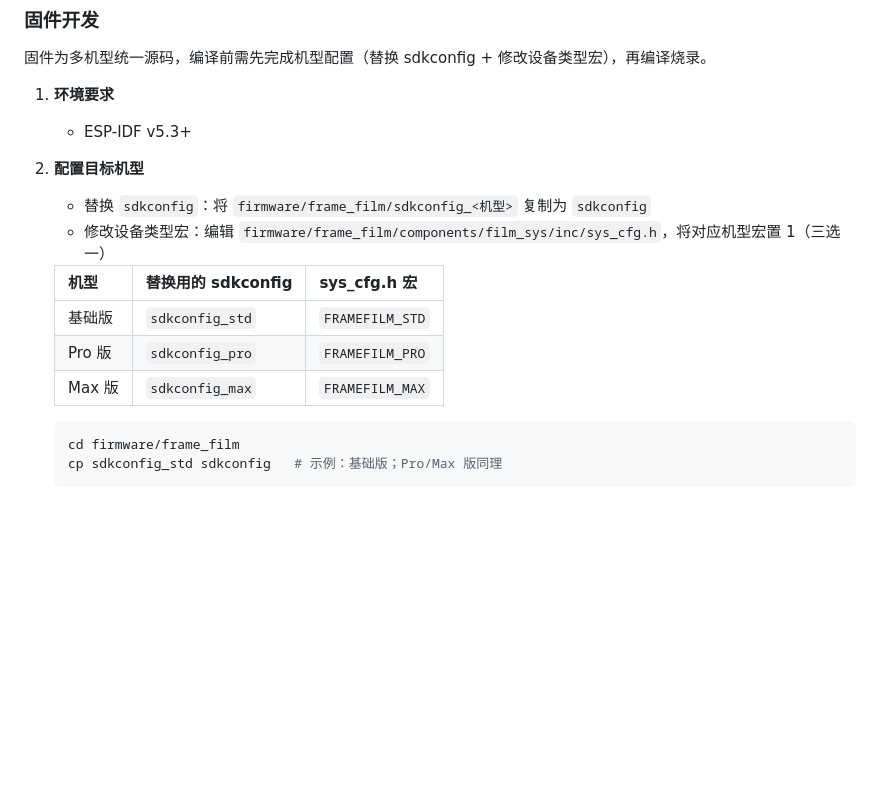
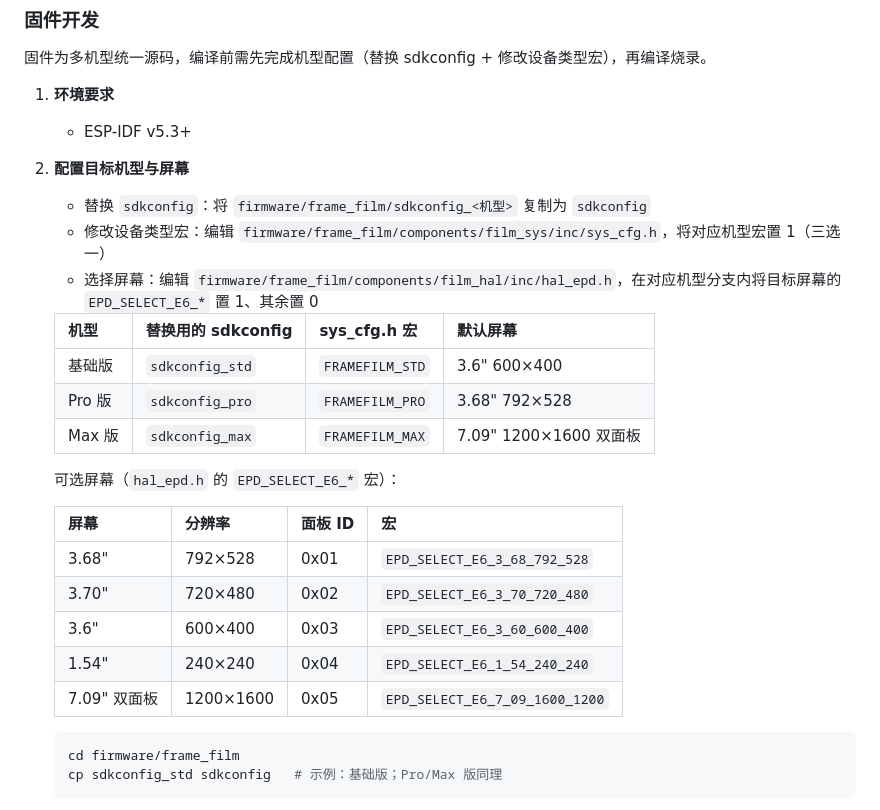
Before and after one commit to kirmisaki/FrameFilm, a Markdown page: README.md, the part around the change. GitHub-like rendering; blank space fills up the shorter version.

````diff
--- a/README.md
+++ b/README.md
@@ -128,15 +128,26 @@ FrameFilm/
 1. **环境要求**
    - ESP-IDF v5.3+
 
-2. **配置目标机型**
+2. **配置目标机型与屏幕**
    - 替换 `sdkconfig`：将 `firmware/frame_film/sdkconfig_<机型>` 复制为 `sdkconfig`
    - 修改设备类型宏：编辑 `firmware/frame_film/components/film_sys/inc/sys_cfg.h`，将对应机型宏置 1（三选一）
+   - 选择屏幕：编辑 `firmware/frame_film/components/film_hal/inc/hal_epd.h`，在对应机型分支内将目标屏幕的 `EPD_SELECT_E6_*` 置 1、其余置 0
 
-   | 机型 | 替换用的 sdkconfig | sys_cfg.h 宏 |
-   |------|--------------------|--------------|
-   | 基础版 | `sdkconfig_std` | `FRAMEFILM_STD` |
-   | Pro 版 | `sdkconfig_pro` | `FRAMEFILM_PRO` |
-   | Max 版 | `sdkconfig_max` | `FRAMEFILM_MAX` |
+   | 机型 | 替换用的 sdkconfig | sys_cfg.h 宏 | 默认屏幕 |
+   |------|--------------------|--------------|---------|
+   | 基础版 | `sdkconfig_std` | `FRAMEFILM_STD` | 3.6" 600×400 |
+   | Pro 版 | `sdkconfig_pro` | `FRAMEFILM_PRO` | 3.68" 792×528 |
+   | Max 版 | `sdkconfig_max` | `FRAMEFILM_MAX` | 7.09" 1200×1600 双面板 |
+
+   可选屏幕（`hal_epd.h` 的 `EPD_SELECT_E6_*` 宏）：
+
+   | 屏幕 | 分辨率 | 面板 ID | 宏 |
+   |------|--------|---------|-----|
+   | 3.68" | 792×528 | 0x01 | `EPD_SELECT_E6_3_68_792_528` |
+   | 3.70" | 720×480 | 0x02 | `EPD_SELECT_E6_3_70_720_480` |
+   | 3.6" | 600×400 | 0x03 | `EPD_SELECT_E6_3_60_600_400` |
+   | 1.54" | 240×240 | 0x04 | `EPD_SELECT_E6_1_54_240_240` |
+   | 7.09" 双面板 | 1200×1600 | 0x05 | `EPD_SELECT_E6_7_09_1600_1200` |
 
    ```bash
    cd firmware/frame_film
````
Also changed, not shown: AGENTS.md (+22 -5 lines), firmware/README.md (+22 -9 lines).
